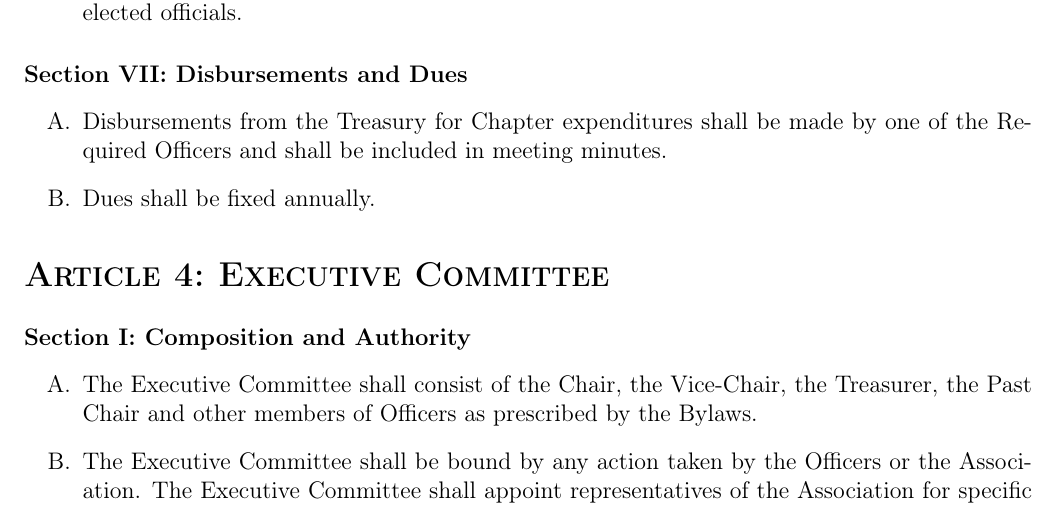
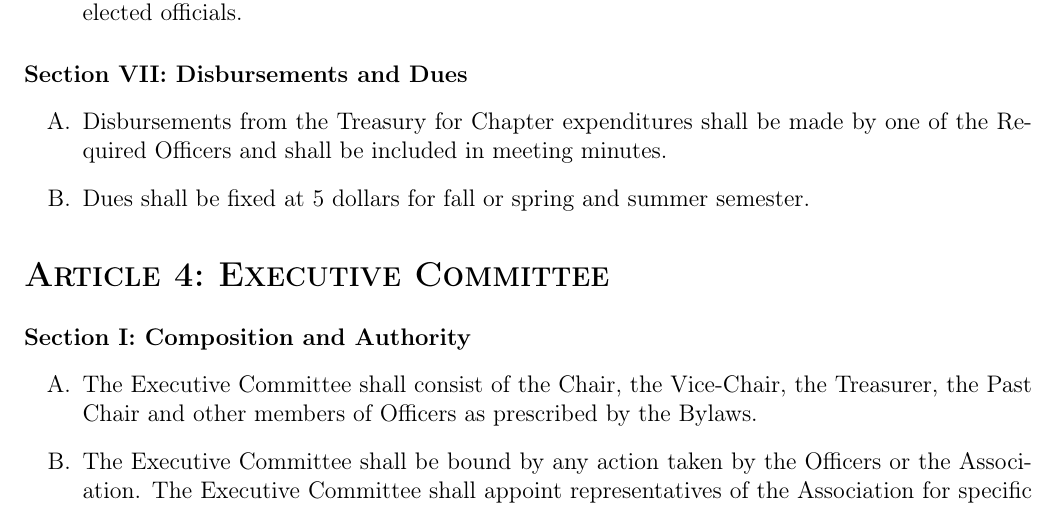
Before and after one commit to turnipjs/constitution, a LaTeX document (constitution.tex): part of page 5 of 10, cut so that both start at the same text. Compiled offline with pdfLaTeX; a LaTeX package or settings file that is missing is left out.

Commit message:
Set dues amount.

```diff
--- a/constitution.tex
+++ b/constitution.tex
@@ -95,7 +95,7 @@
 \subsection{Disbursements and Dues}
 \begin{enumerate}
 	\item Disbursements from the Treasury for Chapter expenditures shall be made by one of the Required Officers and shall be included in meeting minutes.
-	\item Dues shall be fixed annually.
+	\item Dues shall be fixed at 5 dollars for fall or spring and summer semester.
 \end{enumerate}
 
 \section{Executive Committee}
```
